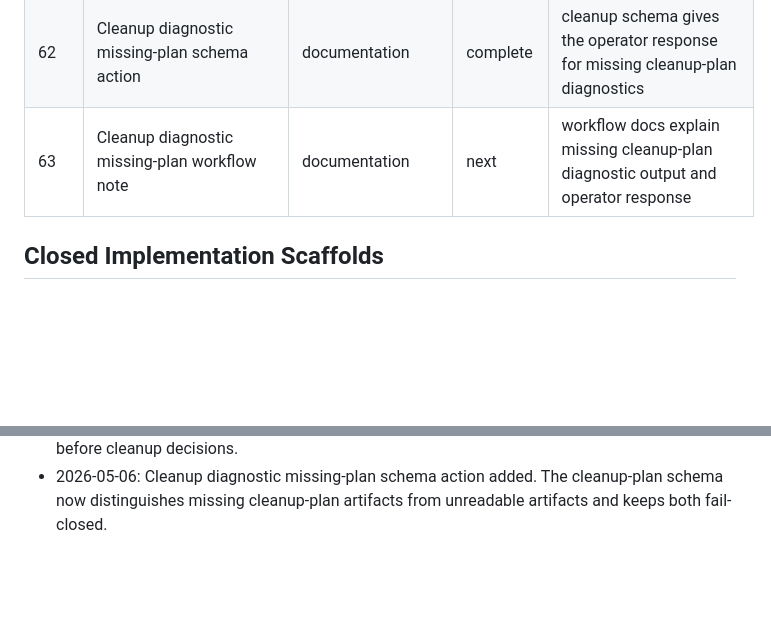
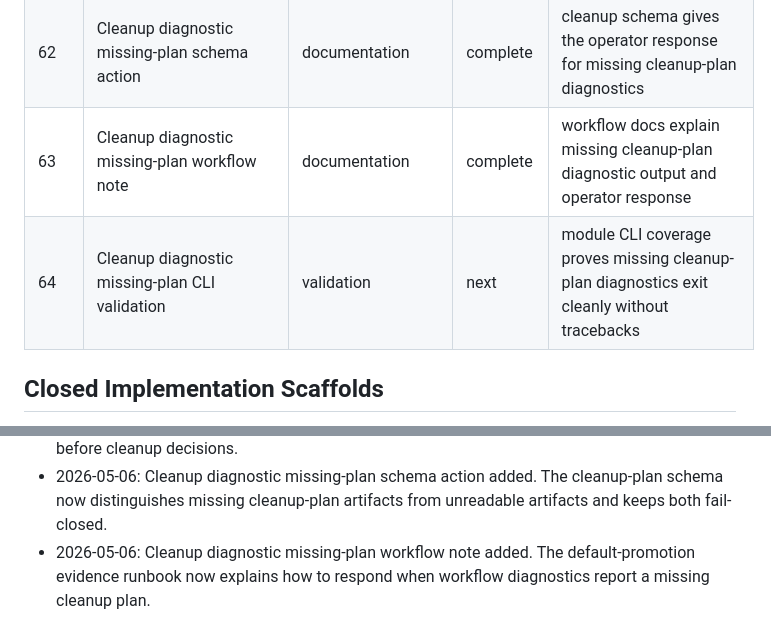
Before and after one commit to mattmre/CHELATEDAI, a Markdown page: docs/ARCH AGENTIC ENGINEERING AND PLANNING/roadmap-execution-queue-2026-05-05.md, 2 parts joined by grey strips. Rendered like a GitHub page; blank space fills up the shorter version.

Commit message:
Document missing cleanup plan workflow response

```diff
--- a/docs/ARCH AGENTIC ENGINEERING AND PLANNING/roadmap-execution-queue-2026-05-05.md
+++ b/docs/ARCH AGENTIC ENGINEERING AND PLANNING/roadmap-execution-queue-2026-05-05.md
@@ -79,7 +79,8 @@ Purpose: Durable continuation queue after Engine-Scope, Model-Scope, and adaptiv
 | 60 | Cleanup diagnostic workflow invalid-plan note | documentation | complete | workflow docs explain malformed cleanup-plan diagnostic output and operator response |
 | 61 | Cleanup diagnostic unreadable-plan schema action | documentation | complete | cleanup schema gives the operator response for unreadable cleanup-plan diagnostics |
 | 62 | Cleanup diagnostic missing-plan schema action | documentation | complete | cleanup schema gives the operator response for missing cleanup-plan diagnostics |
-| 63 | Cleanup diagnostic missing-plan workflow note | documentation | next | workflow docs explain missing cleanup-plan diagnostic output and operator response |
+| 63 | Cleanup diagnostic missing-plan workflow note | documentation | complete | workflow docs explain missing cleanup-plan diagnostic output and operator response |
+| 64 | Cleanup diagnostic missing-plan CLI validation | validation | next | module CLI coverage proves missing cleanup-plan diagnostics exit cleanly without tracebacks |
 
 ## Closed Implementation Scaffolds
 - Engine-Scope row contract, internal gates, coverage analysis, hard-negative pipeline, and supervisor integration are implemented.
@@ -154,3 +155,4 @@ Start the next branch from the highest-ranked `next` item that is not blocked. I
 - 2026-05-06: Cleanup diagnostic workflow invalid-plan note added. The default-promotion evidence runbook now explains how to respond when workflow diagnostics report an unreadable cleanup plan.
 - 2026-05-06: Cleanup diagnostic unreadable-plan schema action added. The cleanup-plan schema now states that unreadable cleanup-plan diagnostics require full evidence regeneration before cleanup decisions.
 - 2026-05-06: Cleanup diagnostic missing-plan schema action added. The cleanup-plan schema now distinguishes missing cleanup-plan artifacts from unreadable artifacts and keeps both fail-closed.
+- 2026-05-06: Cleanup diagnostic missing-plan workflow note added. The default-promotion evidence runbook now explains how to respond when workflow diagnostics report a missing cleanup plan.
```
Also changed, not shown: docs/default-promotion-evidence-runbook-2026-05-06.md (+1 -0 lines), 1 other file.
